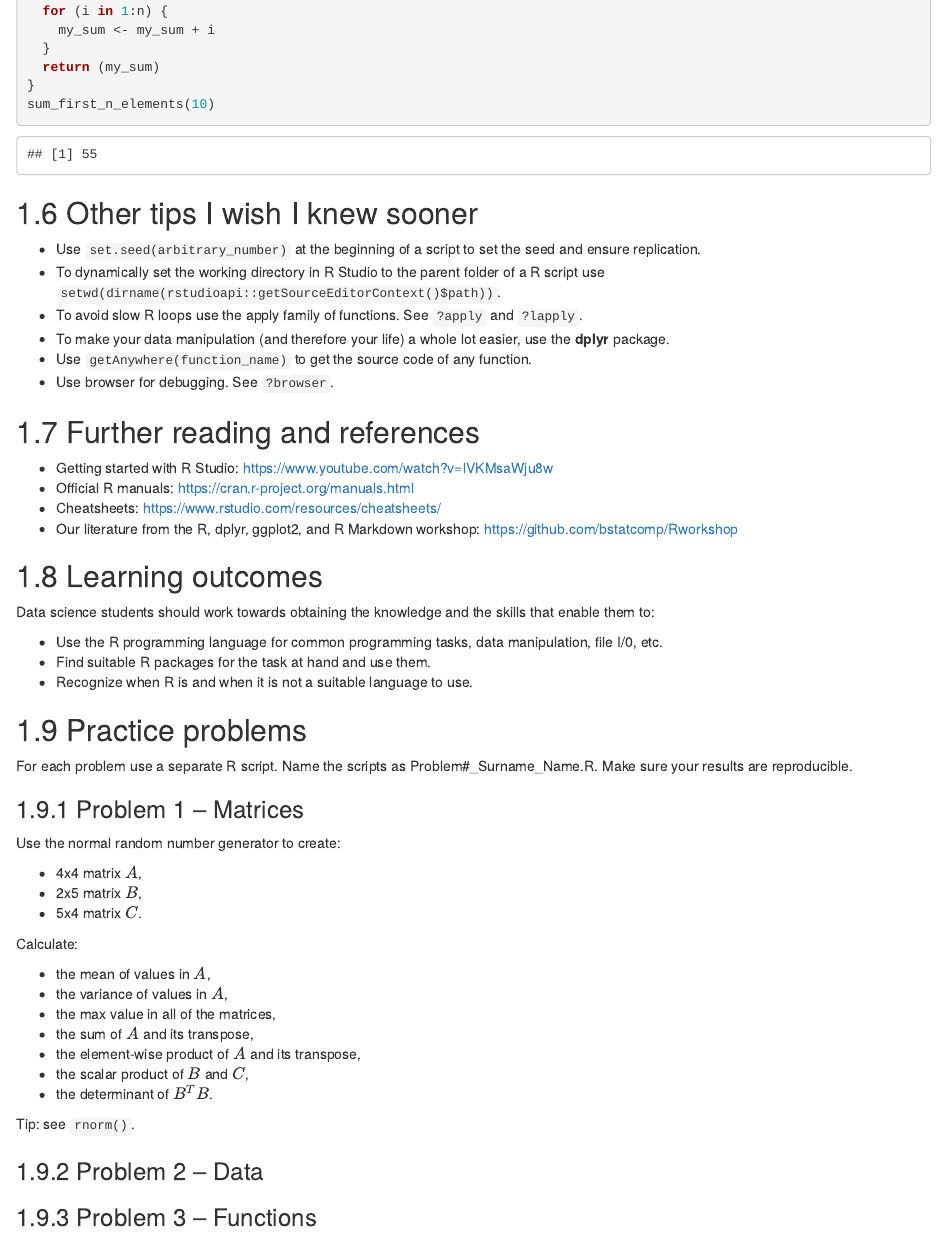
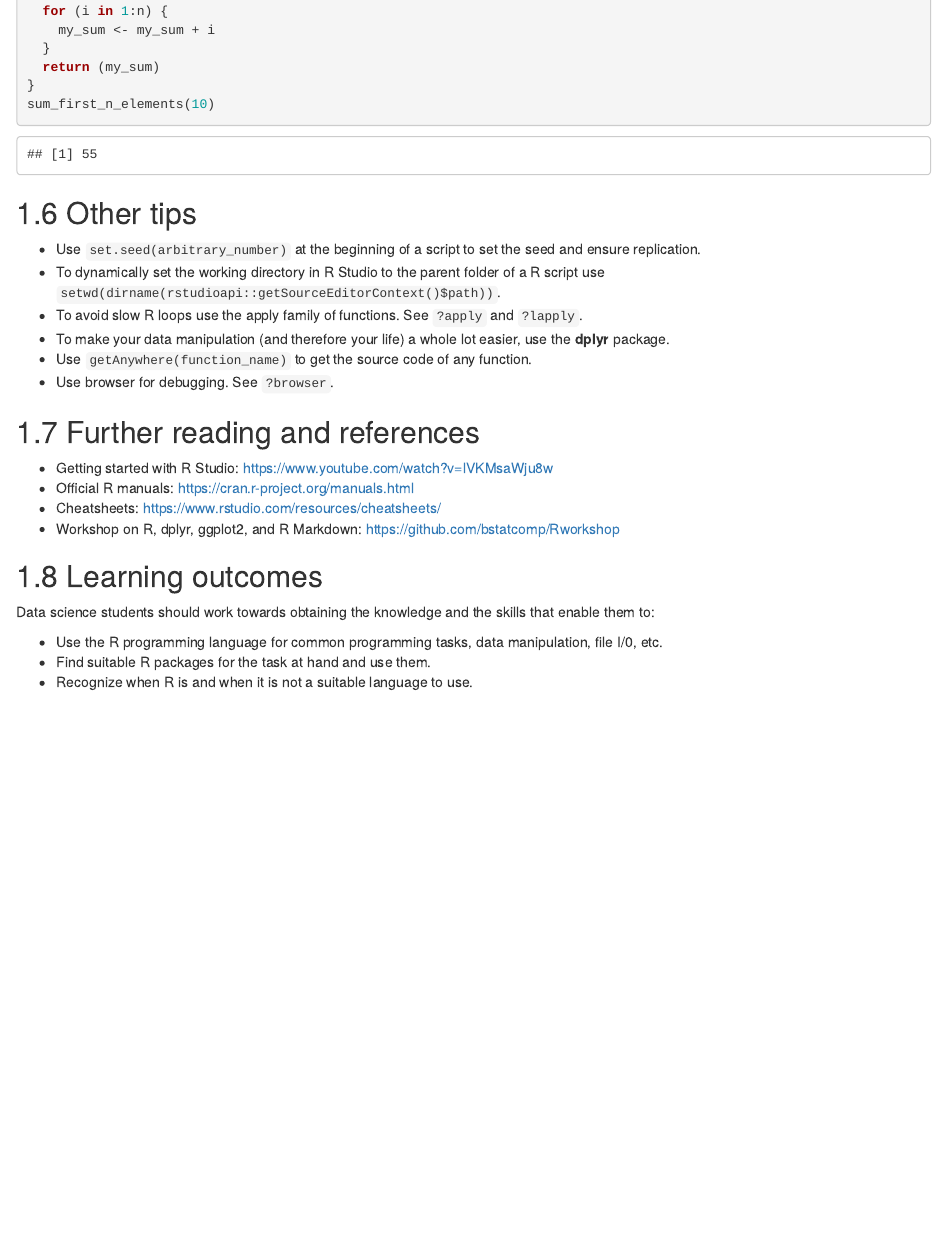
Before and after one commit to fri-datascience/course_pou, an R Markdown document (A1-R_programming_language.Rmd): the page in a window 1100 px wide, from 10880 px down. Rendered offline with R 4.5, knitr and Pandoc, with nearby package versions; drawn as R Markdown's standard HTML page in place of the format the file asks for.

Commit message:
- Minor changes to A1.

```diff
--- a/A1-R_programming_language.Rmd
+++ b/A1-R_programming_language.Rmd
@@ -286,7 +286,7 @@ sum_first_n_elements(10)
 
 
 
-## Other tips I wish I knew sooner
+## Other tips
 
 * Use `set.seed(arbitrary_number)` at the beginning of a script to set the seed and ensure replication.
 * To dynamically set the working directory in R Studio to the parent folder of a R script use `setwd(dirname(rstudioapi::getSourceEditorContext()$path))`.
@@ -337,7 +337,7 @@ sum_first_n_elements(10)
 * Getting started with R Studio: https://www.youtube.com/watch?v=lVKMsaWju8w
 * Official R manuals: https://cran.r-project.org/manuals.html
 * Cheatsheets: https://www.rstudio.com/resources/cheatsheets/
-* Our literature from the R, dplyr, ggplot2, and R Markdown workshop: https://github.com/bstatcomp/Rworkshop
+* Workshop on R, dplyr, ggplot2, and R Markdown: https://github.com/bstatcomp/Rworkshop
 
 ## Learning outcomes
 
@@ -348,30 +348,30 @@ Data science students should work towards obtaining the knowledge and the skills
 * Recognize when R is and when it is not a suitable language to use.
 
 
-## Practice problems
-For each problem use a separate R script. Name the scripts as Problem#_Surname_Name.R. Make sure your results are reproducible.
+<!-- ## Practice problems -->
+<!-- For each problem use a separate R script. Name the scripts as Problem#_Surname_Name.R. Make sure your results are reproducible. -->
 
 
-### Problem 1 -- Matrices
-Use the normal random number generator to create:
+<!-- ### Problem 1 -- Matrices -->
+<!-- Use the normal random number generator to create: -->
 
-* 4x4 matrix $A$,
-* 2x5 matrix $B$,
-* 5x4 matrix $C$.
+<!-- * 4x4 matrix $A$, -->
+<!-- * 2x5 matrix $B$, -->
+<!-- * 5x4 matrix $C$. -->
 
-Calculate:
+<!-- Calculate: -->
 
-* the mean of values in $A$,
-* the variance of values in $A$,
-* the max value in all of the matrices,
-* the sum of $A$ and its transpose,
-* the element-wise product of $A$ and its transpose,
-* the scalar product of $B$ and $C$,
-* the determinant of $B^TB$.
+<!-- * the mean of values in $A$, -->
+<!-- * the variance of values in $A$, -->
+<!-- * the max value in all of the matrices, -->
+<!-- * the sum of $A$ and its transpose, -->
+<!-- * the element-wise product of $A$ and its transpose, -->
+<!-- * the scalar product of $B$ and $C$, -->
+<!-- * the determinant of $B^TB$. -->
 
-Tip: see `rnorm()`.
+<!-- Tip: see `rnorm()`. -->
 
 
-### Problem 2 -- Data
+<!-- ### Problem 2 -- Data -->
 
-### Problem 3 -- Functions
+<!-- ### Problem 3 -- Functions -->
```
